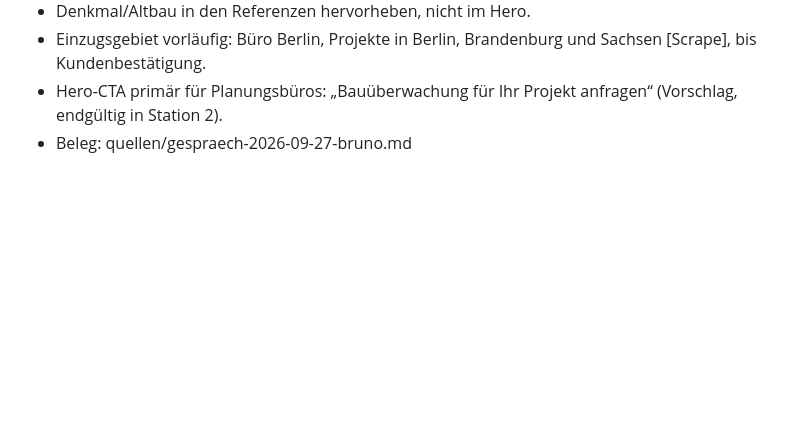
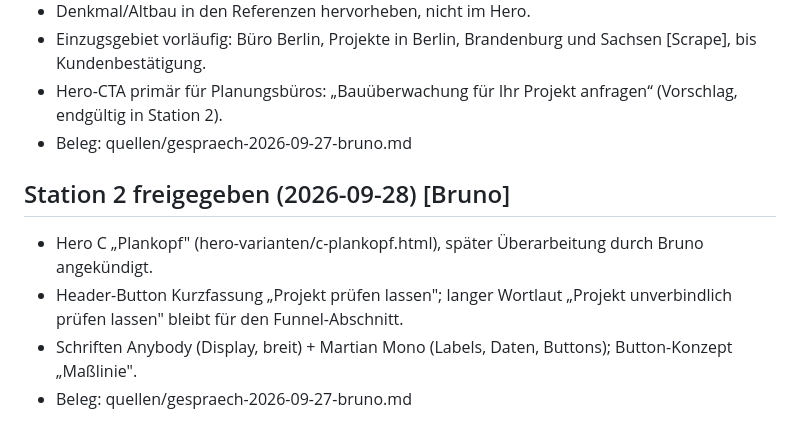
Before and after one commit to Autolution-ai/gansmueller, a Markdown page: docs/DEMO-SPEC.md, the part around the change. Drawn GitHub-style; blank space fills up the shorter version.

```diff
--- a/docs/DEMO-SPEC.md
+++ b/docs/DEMO-SPEC.md
@@ -304,3 +304,11 @@ Beispielen.
 - Hero-CTA primär für Planungsbüros: „Bauüberwachung für Ihr Projekt
   anfragen“ (Vorschlag, endgültig in Station 2).
 - Beleg: quellen/gespraech-2026-09-27-bruno.md
+
+
+## Station 2 freigegeben (2026-09-28) [Bruno]
+
+- Hero C „Plankopf" (hero-varianten/c-plankopf.html), später Überarbeitung durch Bruno angekündigt.
+- Header-Button Kurzfassung „Projekt prüfen lassen"; langer Wortlaut „Projekt unverbindlich prüfen lassen" bleibt für den Funnel-Abschnitt.
+- Schriften Anybody (Display, breit) + Martian Mono (Labels, Daten, Buttons); Button-Konzept „Maßlinie".
+- Beleg: quellen/gespraech-2026-09-27-bruno.md
```
Also changed, not shown: quellen/gespraech-2026-09-27-bruno.md (+9 -0 lines).
